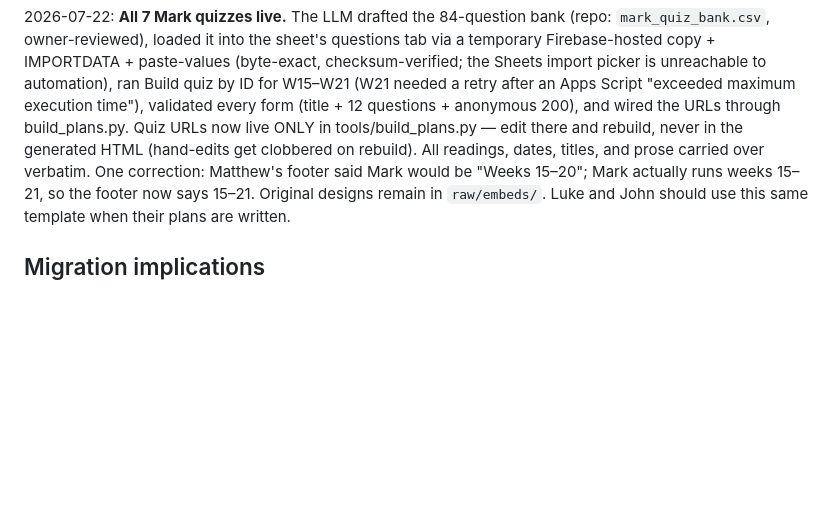
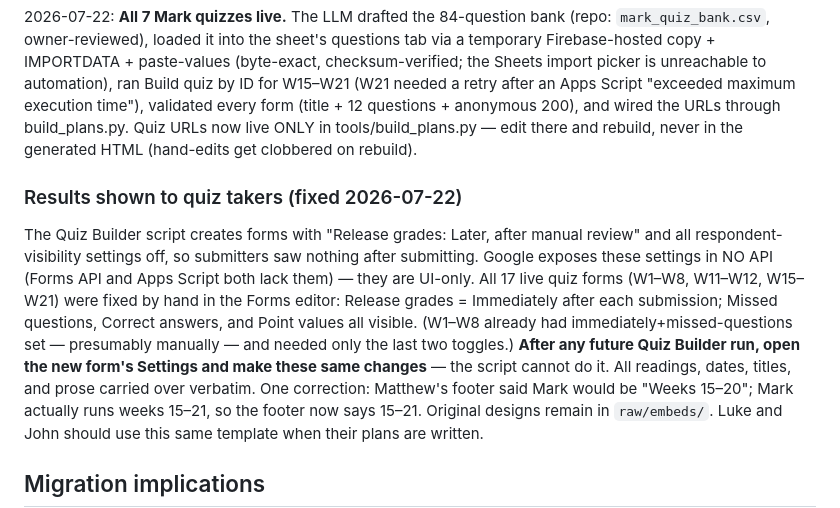
Before and after one commit to mabryp/gw-church, a Markdown page: wiki/reading-plans.md, the part around the change. Drawn GitHub-style; blank space fills up the shorter version.

Commit message:
Wiki: quiz results now shown to respondents; document UI-only settings fix
Co-Authored-By: Claude Fable 5 <noreply@anthropic.com>

```diff
--- a/wiki/reading-plans.md
+++ b/wiki/reading-plans.md
@@ -58,7 +58,20 @@ automation), ran Build quiz by ID for W15–W21 (W21 needed a retry after an
 Apps Script "exceeded maximum execution time"), validated every form (title +
 12 questions + anonymous 200), and wired the URLs through build_plans.py.
 Quiz URLs now live ONLY in tools/build_plans.py — edit there and rebuild,
-never in the generated HTML (hand-edits get clobbered on rebuild). All readings, dates, titles, and prose carried over
+never in the generated HTML (hand-edits get clobbered on rebuild).
+
+### Results shown to quiz takers (fixed 2026-07-22)
+
+The Quiz Builder script creates forms with "Release grades: Later, after
+manual review" and all respondent-visibility settings off, so submitters saw
+nothing after submitting. Google exposes these settings in NO API (Forms API
+and Apps Script both lack them) — they are UI-only. All 17 live quiz forms
+(W1–W8, W11–W12, W15–W21) were fixed by hand in the Forms editor: Release
+grades = Immediately after each submission; Missed questions, Correct
+answers, and Point values all visible. (W1–W8 already had
+immediately+missed-questions set — presumably manually — and needed only the
+last two toggles.) **After any future Quiz Builder run, open the new form's
+Settings and make these same changes** — the script cannot do it. All readings, dates, titles, and prose carried over
 verbatim. One correction: Matthew's footer said Mark would be "Weeks 15–20";
 Mark actually runs weeks 15–21, so the footer now says 15–21. Original designs
 remain in `raw/embeds/`. Luke and John should use this same template when
```
Also changed, not shown: log.md (+11 -0 lines).
